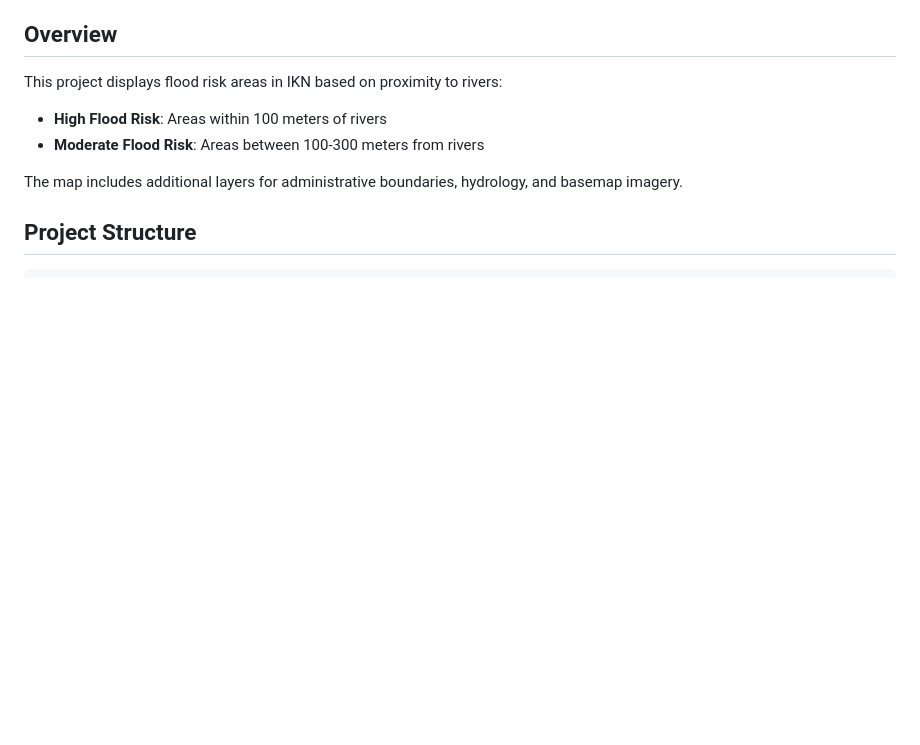
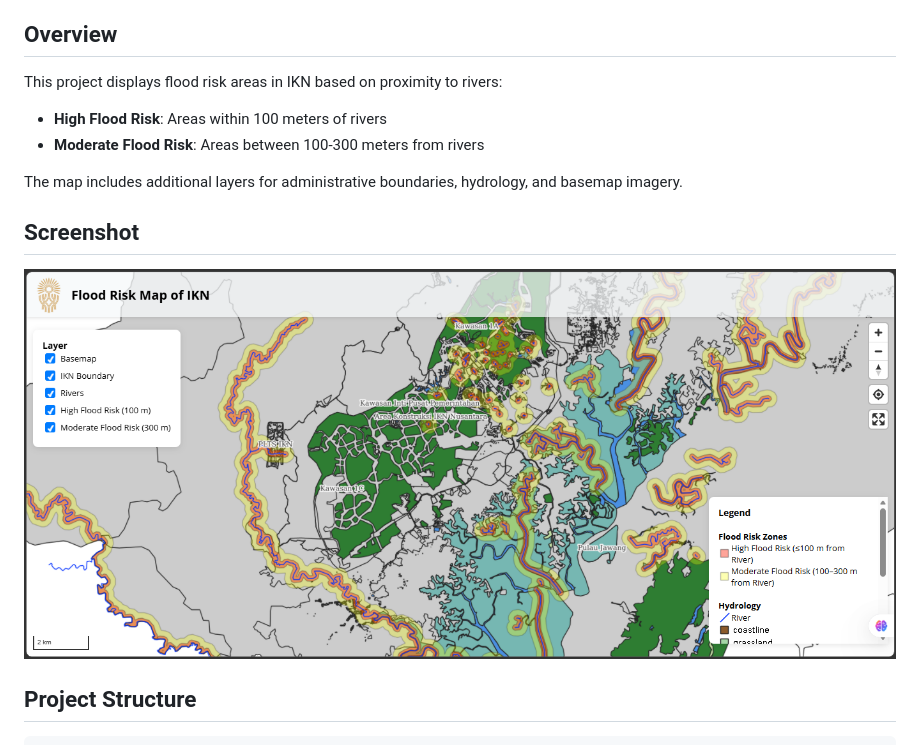
Before and after one commit to alfianinda/oikn-webgis-training-mapid, a Markdown page: README.md, the part around the change. Drawn GitHub-style; pictures changed too: frontend/assets/ss-map.png (added); blank space fills up the shorter version.

Commit message:
detailed readme

```diff
--- a/README.md
+++ b/README.md
@@ -15,6 +15,10 @@ This project displays flood risk areas in IKN based on proximity to rivers:
 - **Moderate Flood Risk**: Areas between 100-300 meters from rivers
 
 The map includes additional layers for administrative boundaries, hydrology, and basemap imagery.
+
+## Screenshot
+
+![Flood Risk Map Screenshot](frontend/assets/ss-map.png)
 
 ## Project Structure
 
```
Also changed, not shown: frontend/assets/logo-ikn.png (added), 2 other files.
